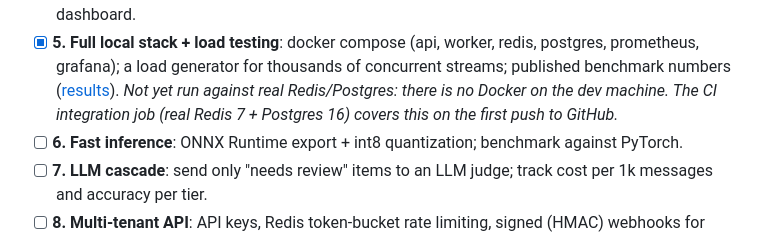
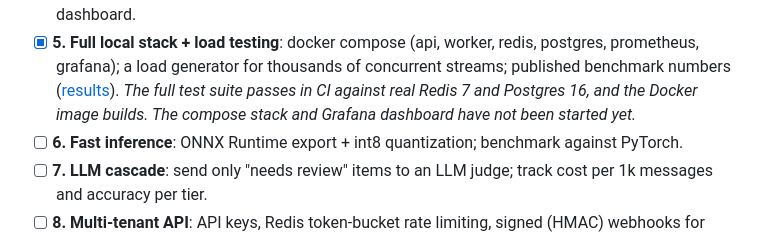
Before and after one commit to HiddenOG/Modstream, a Markdown page: docs/ROADMAP.md, the part around the change. Rendered like a GitHub page.

Commit message:
Add CI badge; record that integration tests pass on real Redis and Postgres
Co-Authored-By: Claude Opus 5.5 <noreply@anthropic.com>

```diff
--- a/docs/ROADMAP.md
+++ b/docs/ROADMAP.md
@@ -48,8 +48,8 @@ infrastructure that scales horizontally and can be measured.
 - [x] **5. Full local stack + load testing**: docker compose (api, worker, redis,
       postgres, prometheus, grafana); a load generator for thousands of concurrent
       streams; published benchmark numbers ([results](../loadtest/RESULTS.md)).
-      *Not yet run against real Redis/Postgres: there is no Docker on the dev machine. The CI
-      integration job (real Redis 7 + Postgres 16) covers this on the first push to GitHub.*
+      *The full test suite passes in CI against real Redis 7 and Postgres 16, and the Docker
+      image builds. The compose stack and Grafana dashboard have not been started yet.*
 - [ ] **6. Fast inference**: ONNX Runtime export + int8 quantization; benchmark
       against PyTorch.
 - [ ] **7. LLM cascade**: send only "needs review" items to an LLM judge; track cost per
```
Also changed, not shown: README.md (+2 -0 lines), loadtest/RESULTS.md (+1 -1 lines).
